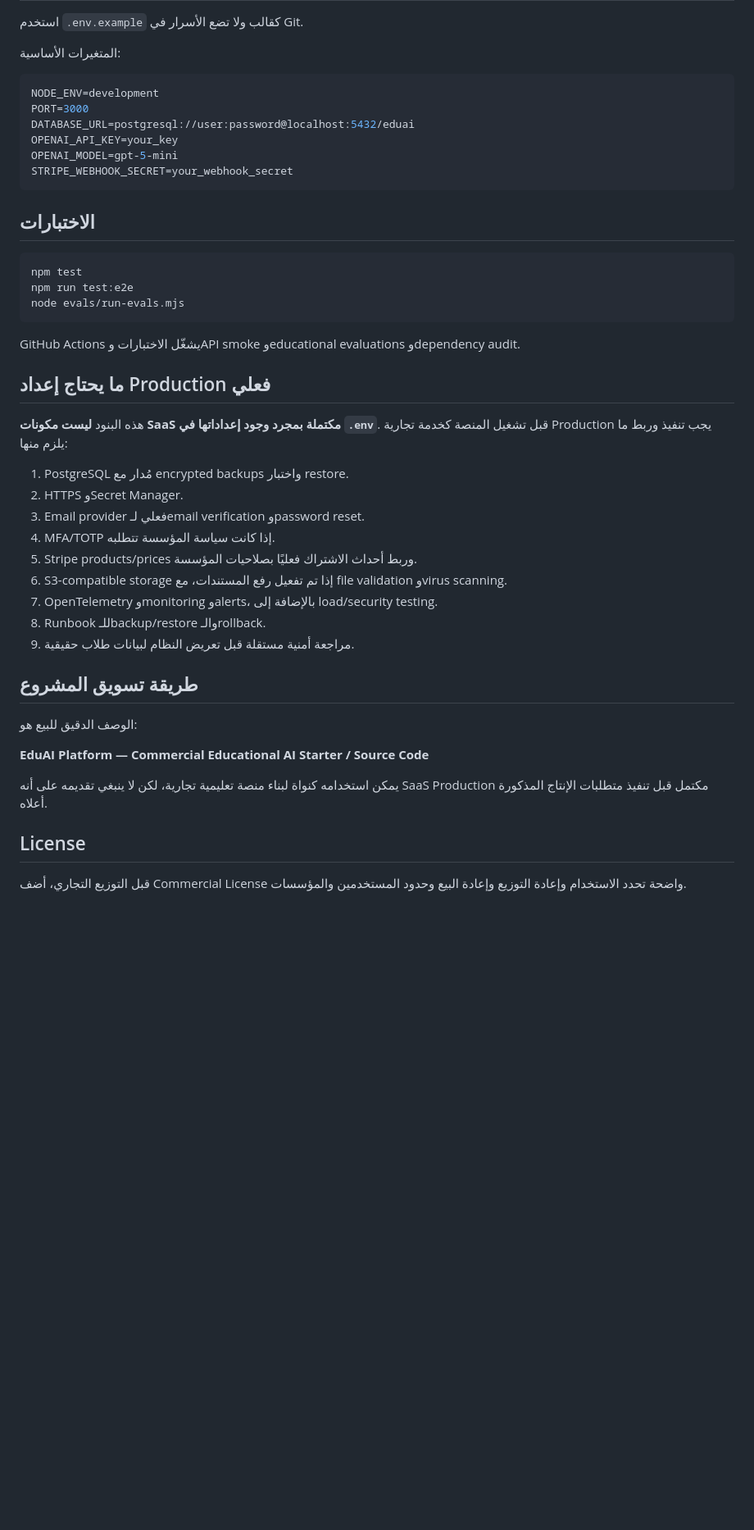
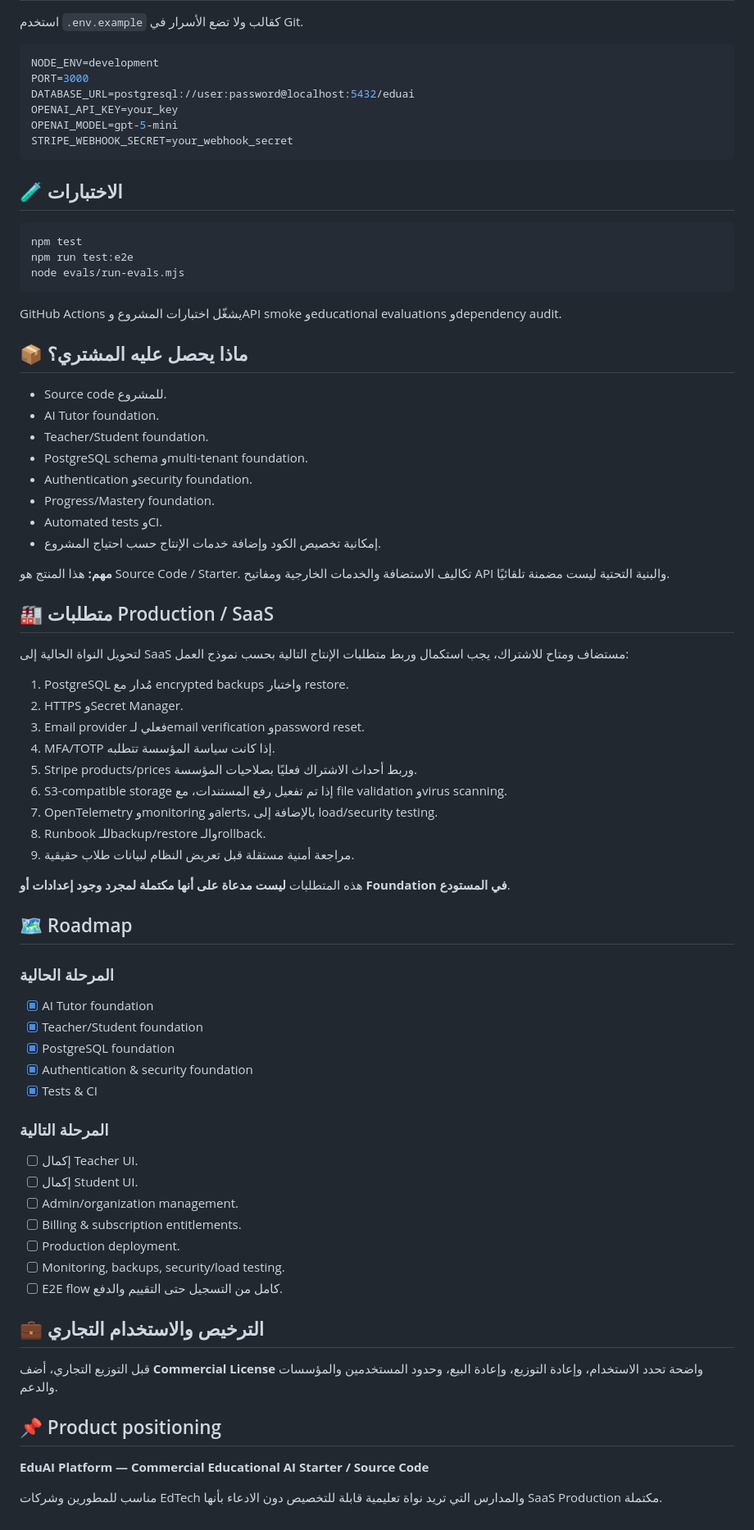
Before and after one commit to antoonsaint7-cyber/EduAI-Platform, a Markdown page: README.md, the part around one of its changes. Shown at 82% size. Rendered like a GitHub page; blank space fills up the shorter version.

````diff
--- a/README.md
+++ b/README.md
@@ -67,7 +74,5 @@ npm start
 
 استخدم `.env.example` كقالب ولا تضع الأسرار في Git.
-
-المتغيرات الأساسية:
 
 ```env
 NODE_ENV=development
@@ -78,7 +83,7 @@ OPENAI_MODEL=gpt-5-mini
 STRIPE_WEBHOOK_SECRET=your_webhook_secret
 ```
 
-## الاختبارات
+## 🧪 الاختبارات
 
 ```bash
 npm test
@@ -86,11 +91,24 @@ npm run test:e2e
 node evals/run-evals.mjs
 ```
 
-GitHub Actions يشغّل الاختبارات وAPI smoke وeducational evaluations وdependency audit.
+GitHub Actions يشغّل اختبارات المشروع وAPI smoke وeducational evaluations وdependency audit.
 
-## ما يحتاج إعداد Production فعلي
+## 📦 ماذا يحصل عليه المشتري؟
 
-هذه البنود **ليست مكونات SaaS مكتملة بمجرد وجود إعداداتها في `.env`**. قبل تشغيل المنصة كخدمة تجارية Production يجب تنفيذ وربط ما يلزم منها:
+- Source code للمشروع.
+- AI Tutor foundation.
+- Teacher/Student foundation.
+- PostgreSQL schema وmulti-tenant foundation.
+- Authentication وsecurity foundation.
+- Progress/Mastery foundation.
+- Automated tests وCI.
+- إمكانية تخصيص الكود وإضافة خدمات الإنتاج حسب احتياج المشروع.
+
+**مهم:** هذا المنتج هو Source Code / Starter. تكاليف الاستضافة والخدمات الخارجية ومفاتيح API والبنية التحتية ليست مضمنة تلقائيًا.
+
+## 🏭 متطلبات Production / SaaS
+
+لتحويل النواة الحالية إلى SaaS مستضاف ومتاح للاشتراك، يجب استكمال وربط متطلبات الإنتاج التالية بحسب نموذج العمل:
 
 1. PostgreSQL مُدار مع encrypted backups واختبار restore.
 2. HTTPS وSecret Manager.
@@ -102,14 +120,32 @@ GitHub Actions يشغّل الاختبارات وAPI smoke وeducational evaluat
 8. Runbook للـbackup/restore والـrollback.
 9. مراجعة أمنية مستقلة قبل تعريض النظام لبيانات طلاب حقيقية.
 
-## طريقة تسويق المشروع
+هذه المتطلبات **ليست مدعاة على أنها مكتملة لمجرد وجود إعدادات أو Foundation في المستودع**.
 
-الوصف الدقيق للبيع هو:
+## 🗺️ Roadmap
+
+### المرحلة الحالية
+- [x] AI Tutor foundation
+- [x] Teacher/Student foundation
+- [x] PostgreSQL foundation
+- [x] Authentication & security foundation
+- [x] Tests & CI
+
+### المرحلة التالية
+- [ ] إكمال Teacher UI.
+- [ ] إكمال Student UI.
+- [ ] Admin/organization management.
+- [ ] Billing & subscription entitlements.
+- [ ] Production deployment.
+- [ ] Monitoring, backups, security/load testing.
+- [ ] E2E flow كامل من التسجيل حتى التقييم والدفع.
+
+## 💼 الترخيص والاستخدام التجاري
+
+قبل التوزيع التجاري، أضف **Commercial License** واضحة تحدد الاستخدام، وإعادة التوزيع، وإعادة البيع، وحدود المستخدمين والمؤسسات والدعم.
+
+## 📌 Product positioning
 
 **EduAI Platform — Commercial Educational AI Starter / Source Code**
 
-يمكن استخدامه كنواة لبناء منصة تعليمية تجارية، لكن لا ينبغي تقديمه على أنه SaaS Production مكتمل قبل تنفيذ متطلبات الإنتاج المذكورة أعلاه.
-
-## License
-
-قبل التوزيع التجاري، أضف Commercial License واضحة تحدد الاستخدام وإعادة التوزيع وإعادة البيع وحدود المستخدمين والمؤسسات.
+مناسب للمطورين وشركات EdTech والمدارس التي تريد نواة تعليمية قابلة للتخصيص دون الادعاء بأنها SaaS Production مكتملة.
````
Also changed, not shown: other parts of README.md (+30 -23 lines).
